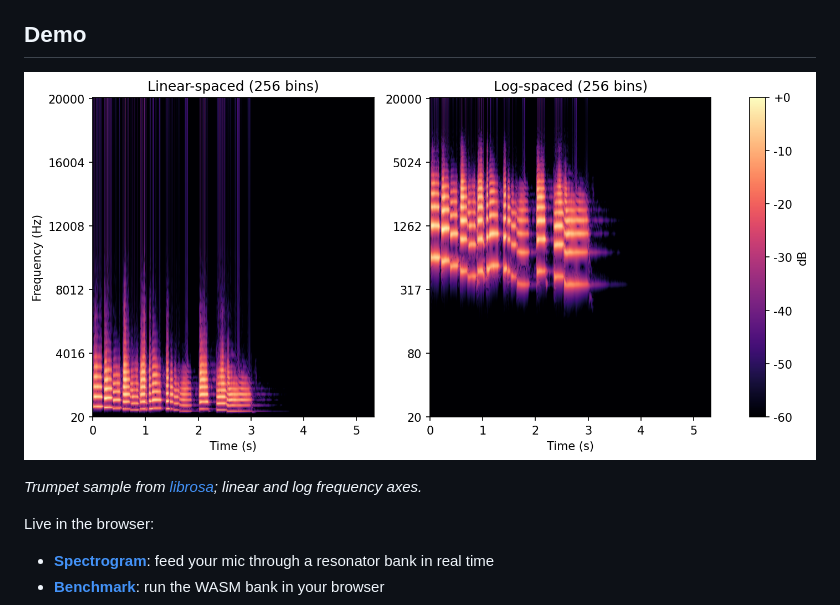
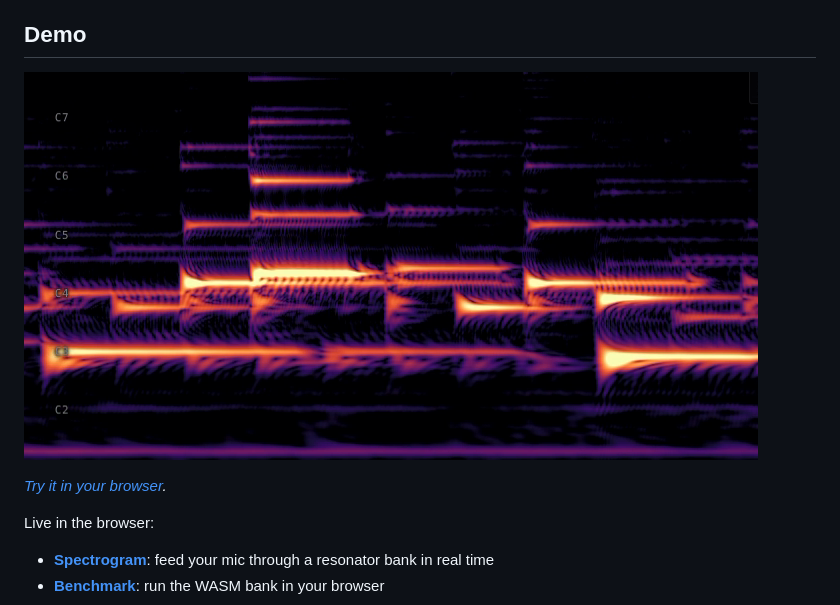
Before and after one commit to jhartquist/resonators, a Markdown page: README.md, the part around the change. Drawn GitHub-style; pictures changed too: images/spectrogram-demo.png (added).

Commit message:
use new spectrogram demo screenshot in README

```diff
--- a/README.md
+++ b/README.md
@@ -35,9 +35,9 @@ It's based on Alexandre's reference implementation, [noFFT][nofft], which is wri
 
 ## Demo
 
-![resonator bank spectrograms of a trumpet sample with linear and log frequency axes](images/spectrograms.png)
+![live spectrogram demo screenshot](images/spectrogram-demo.png)
 
-*Trumpet sample from [librosa](https://librosa.org); linear and log frequency axes.*
+*[Try it in your browser](https://jhartquist.github.io/resonators/spectrogram/).*
 
 Live in the browser:
 
```
